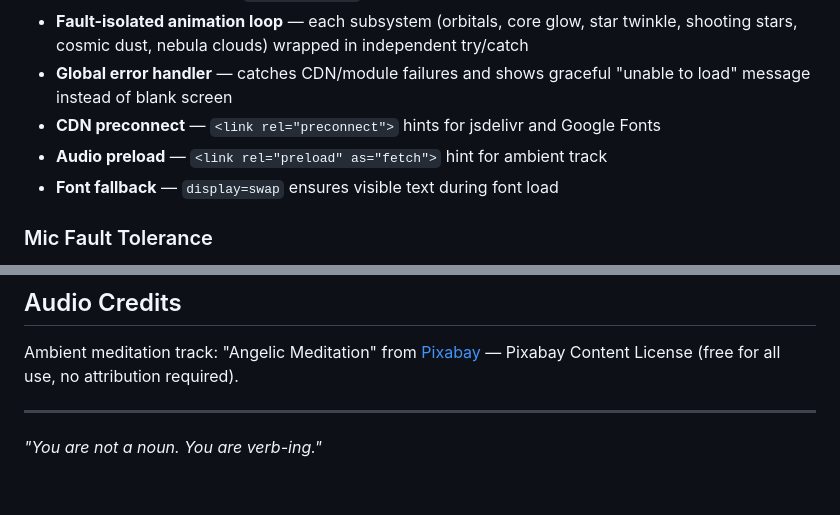
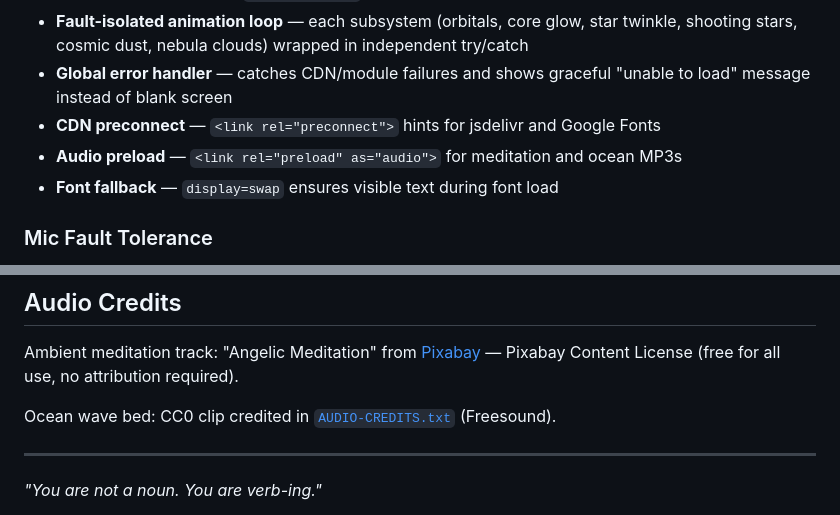
Before and after one commit to StewAlexander-com/Fractal-Mandala-3D, a Markdown page: README.md, 2 parts joined by grey strips. Rendered like a GitHub page; blank space fills up the shorter version.

```diff
--- a/README.md
+++ b/README.md
@@ -119,7 +123,7 @@ The mandala is designed to run unattended without degradation:
 - **Fault-isolated animation loop** — each subsystem (orbitals, core glow, star twinkle, shooting stars, cosmic dust, nebula clouds) wrapped in independent try/catch
 - **Global error handler** — catches CDN/module failures and shows graceful "unable to load" message instead of blank screen
 - **CDN preconnect** — `<link rel="preconnect">` hints for jsdelivr and Google Fonts
-- **Audio preload** — `<link rel="preload" as="fetch">` hint for ambient track
+- **Audio preload** — `<link rel="preload" as="audio">` for meditation and ocean MP3s
 - **Font fallback** — `display=swap` ensures visible text during font load
 
 ### Mic Fault Tolerance
@@ -163,6 +167,8 @@ npx serve . -l 3000
 
 Ambient meditation track: "Angelic Meditation" from [Pixabay](https://pixabay.com/music/meditationspiritual-angelic-meditation-172334/) — Pixabay Content License (free for all use, no attribution required).
 
+Ocean wave bed: CC0 clip credited in [`AUDIO-CREDITS.txt`](AUDIO-CREDITS.txt) (Freesound).
+
 ---
 
 *"You are not a noun. You are verb-ing."*
```
Also changed, not shown: other parts of README.md (+7 -3 lines).
